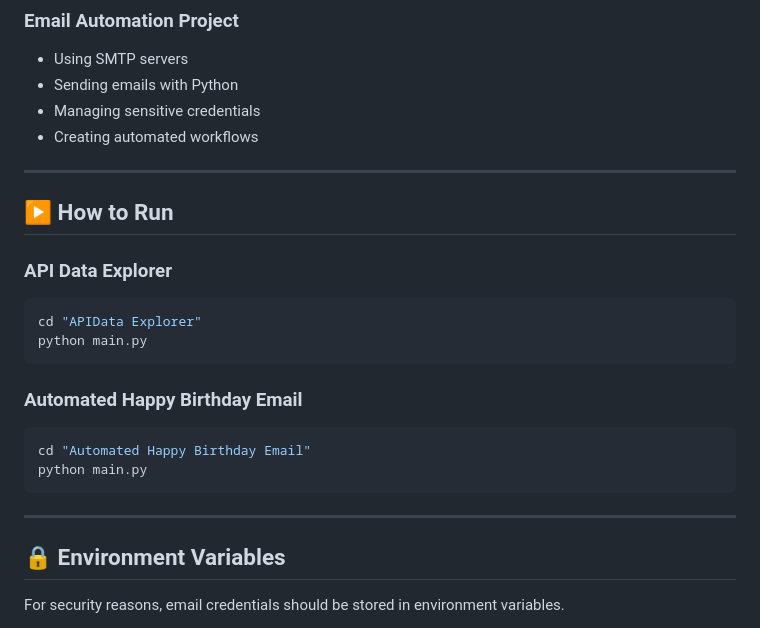
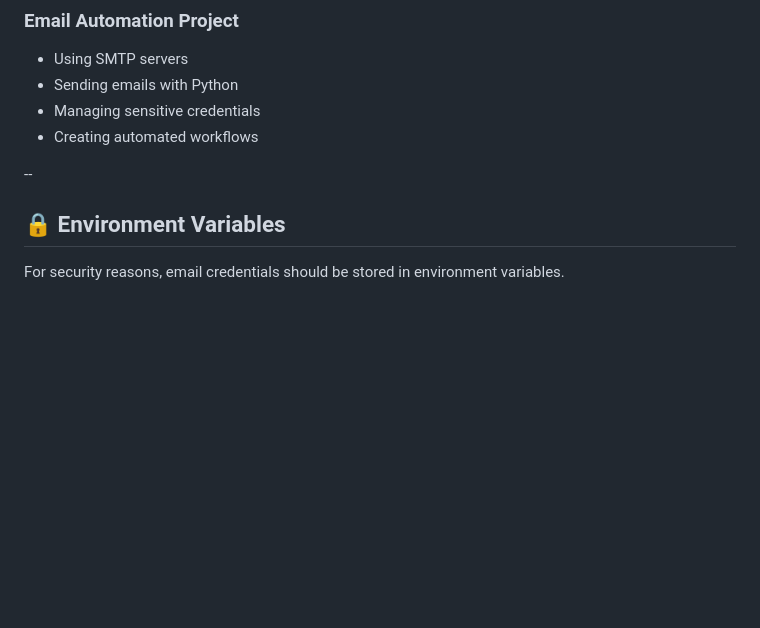
Before and after one commit to RakshithMurugesh09/100-days-python-challenge, a Markdown page: Day_32/README.md, the part around the change. GitHub-like rendering; blank space fills up the shorter version.

````diff
--- a/Day_32/README.md
+++ b/Day_32/README.md
@@ -156,25 +156,7 @@ Rakshith
 - Managing sensitive credentials
 - Creating automated workflows
 
----
-
-## ▶️ How to Run
-
-### API Data Explorer
-
-```bash
-cd "APIData Explorer"
-python main.py
-```
-
-### Automated Happy Birthday Email
-
-```bash
-cd "Automated Happy Birthday Email"
-python main.py
-```
-
----
+--
 
 ## 🔒 Environment Variables
 
````
